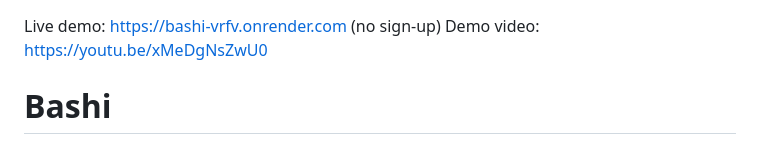
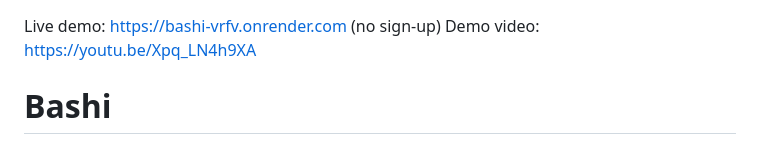
Before and after one commit to Sireadell/bashi, a Markdown page: README.md, the part around the change. GitHub-like rendering.

Commit message:
Update demo video link

```diff
--- a/README.md
+++ b/README.md
@@ -1,5 +1,5 @@
 Live demo: https://bashi-vrfv.onrender.com (no sign-up)
-Demo video: https://youtu.be/xMeDgNsZwU0
+Demo video: https://youtu.be/Xpq_LN4h9XA
 
 # Bashi
 
```
